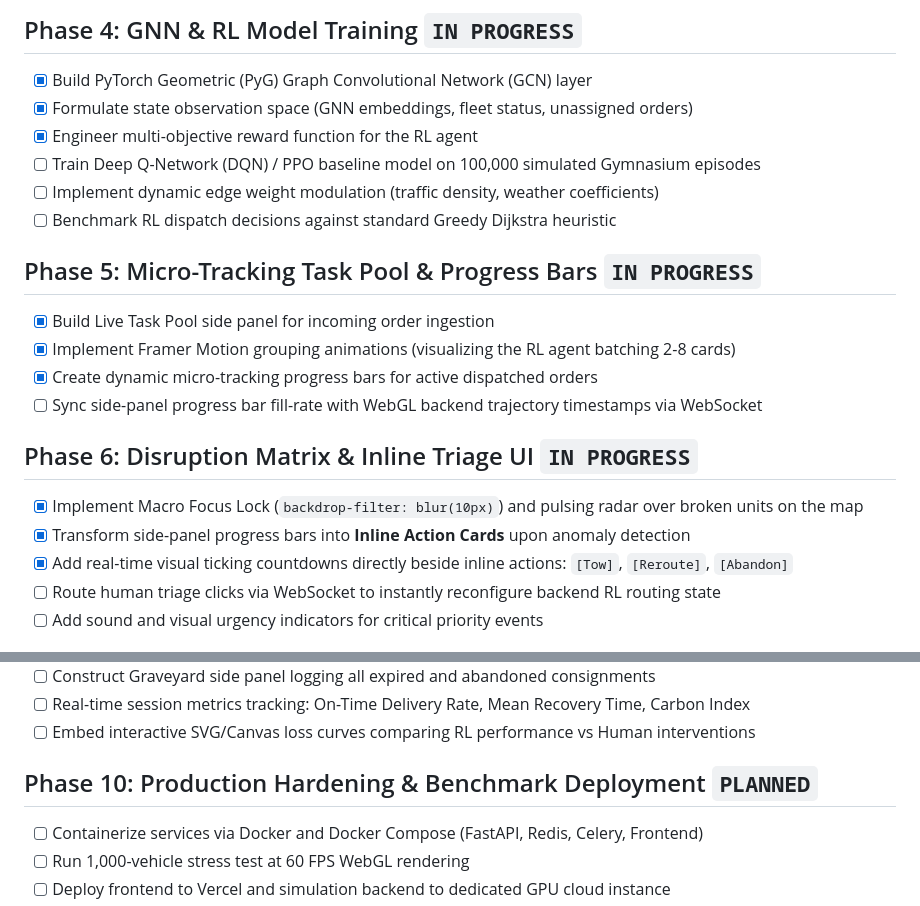
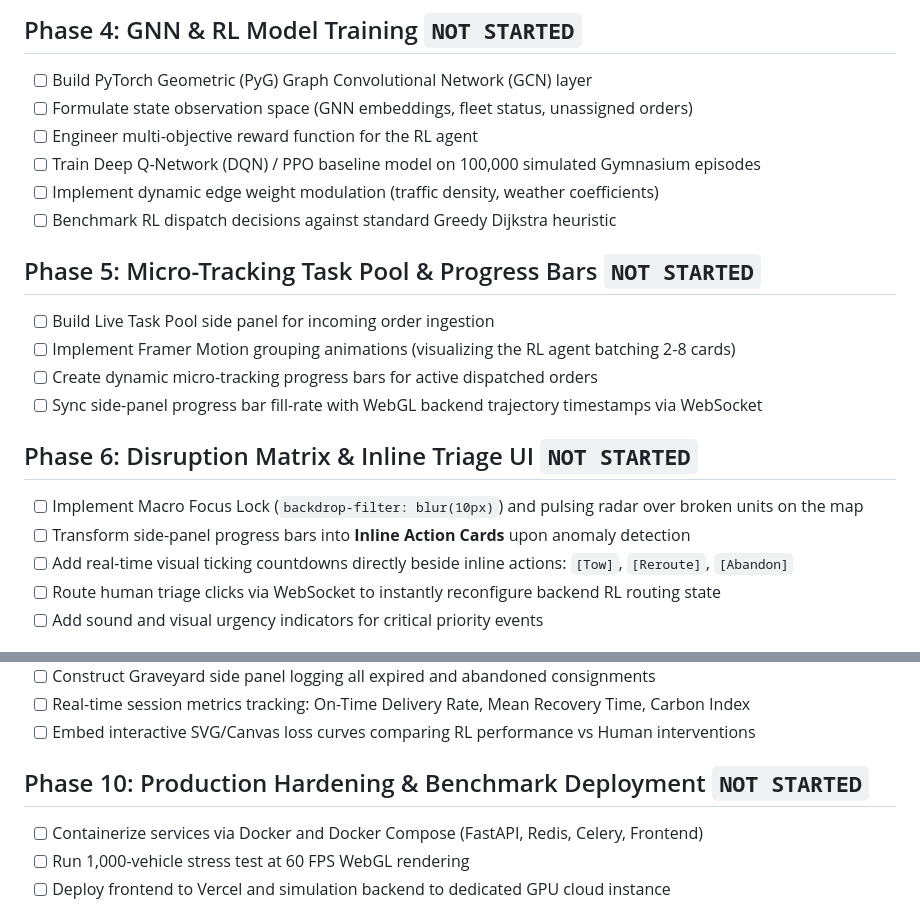
Before and after one commit to Tanishq-IMCA/AEGIS-TWIN, a Markdown page: ROADMAP.md, 2 parts joined by grey strips. GitHub-like rendering.

```diff
--- a/ROADMAP.md
+++ b/ROADMAP.md
@@ -58,22 +61,22 @@
 
-## Phase 4: GNN & RL Model Training `IN PROGRESS`
-- [x] Build PyTorch Geometric (PyG) Graph Convolutional Network (GCN) layer
-- [x] Formulate state observation space (GNN embeddings, fleet status, unassigned orders)
-- [x] Engineer multi-objective reward function for the RL agent
+## Phase 4: GNN & RL Model Training `NOT STARTED`
+- [ ] Build PyTorch Geometric (PyG) Graph Convolutional Network (GCN) layer
+- [ ] Formulate state observation space (GNN embeddings, fleet status, unassigned orders)
+- [ ] Engineer multi-objective reward function for the RL agent
 - [ ] Train Deep Q-Network (DQN) / PPO baseline model on 100,000 simulated Gymnasium episodes
 - [ ] Implement dynamic edge weight modulation (traffic density, weather coefficients)
 - [ ] Benchmark RL dispatch decisions against standard Greedy Dijkstra heuristic
 
-## Phase 5: Micro-Tracking Task Pool & Progress Bars `IN PROGRESS`
-- [x] Build Live Task Pool side panel for incoming order ingestion
-- [x] Implement Framer Motion grouping animations (visualizing the RL agent batching 2-8 cards)
-- [x] Create dynamic micro-tracking progress bars for active dispatched orders
+## Phase 5: Micro-Tracking Task Pool & Progress Bars `NOT STARTED`
+- [ ] Build Live Task Pool side panel for incoming order ingestion
+- [ ] Implement Framer Motion grouping animations (visualizing the RL agent batching 2-8 cards)
+- [ ] Create dynamic micro-tracking progress bars for active dispatched orders
 - [ ] Sync side-panel progress bar fill-rate with WebGL backend trajectory timestamps via WebSocket
 
-## Phase 6: Disruption Matrix & Inline Triage UI `IN PROGRESS`
-- [x] Implement Macro Focus Lock (`backdrop-filter: blur(10px)`) and pulsing radar over broken units on the map
-- [x] Transform side-panel progress bars into **Inline Action Cards** upon anomaly detection
-- [x] Add real-time visual ticking countdowns directly beside inline actions: `[Tow]`, `[Reroute]`, `[Abandon]`
+## Phase 6: Disruption Matrix & Inline Triage UI `NOT STARTED`
+- [ ] Implement Macro Focus Lock (`backdrop-filter: blur(10px)`) and pulsing radar over broken units on the map
+- [ ] Transform side-panel progress bars into **Inline Action Cards** upon anomaly detection
+- [ ] Add real-time visual ticking countdowns directly beside inline actions: `[Tow]`, `[Reroute]`, `[Abandon]`
 - [ ] Route human triage clicks via WebSocket to instantly reconfigure backend RL routing state
 - [ ] Add sound and visual urgency indicators for critical priority events
 
@@ -97,7 +100,7 @@
 - [ ] Real-time session metrics tracking: On-Time Delivery Rate, Mean Recovery Time, Carbon Index
 - [ ] Embed interactive SVG/Canvas loss curves comparing RL performance vs Human interventions
 
-## Phase 10: Production Hardening & Benchmark Deployment `PLANNED`
+## Phase 10: Production Hardening & Benchmark Deployment `NOT STARTED`
 - [ ] Containerize services via Docker and Docker Compose (FastAPI, Redis, Celery, Frontend)
 - [ ] Run 1,000-vehicle stress test at 60 FPS WebGL rendering
 - [ ] Deploy frontend to Vercel and simulation backend to dedicated GPU cloud instance
```
Also changed, not shown: other parts of ROADMAP.md (+30 -27 lines), EXPLANATION.md (+23 -2 lines).
